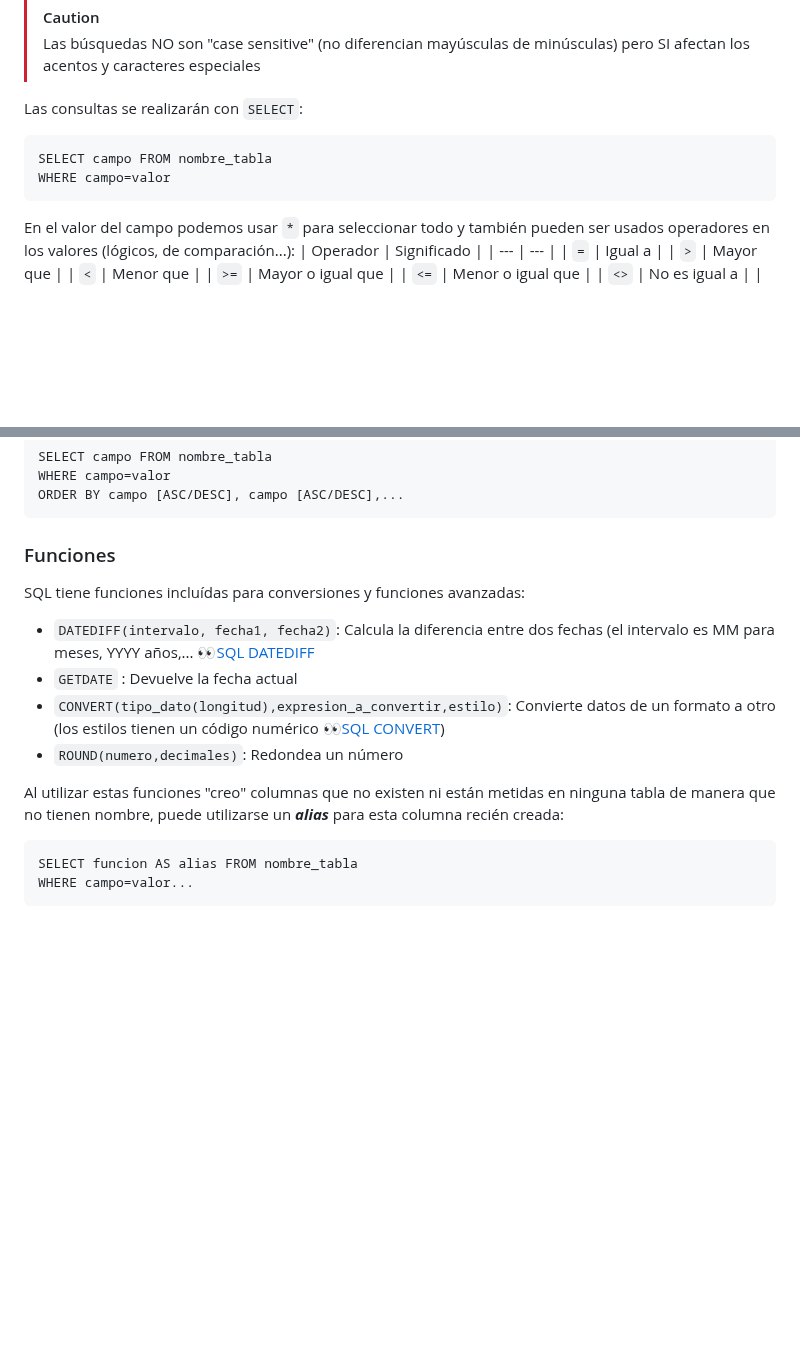
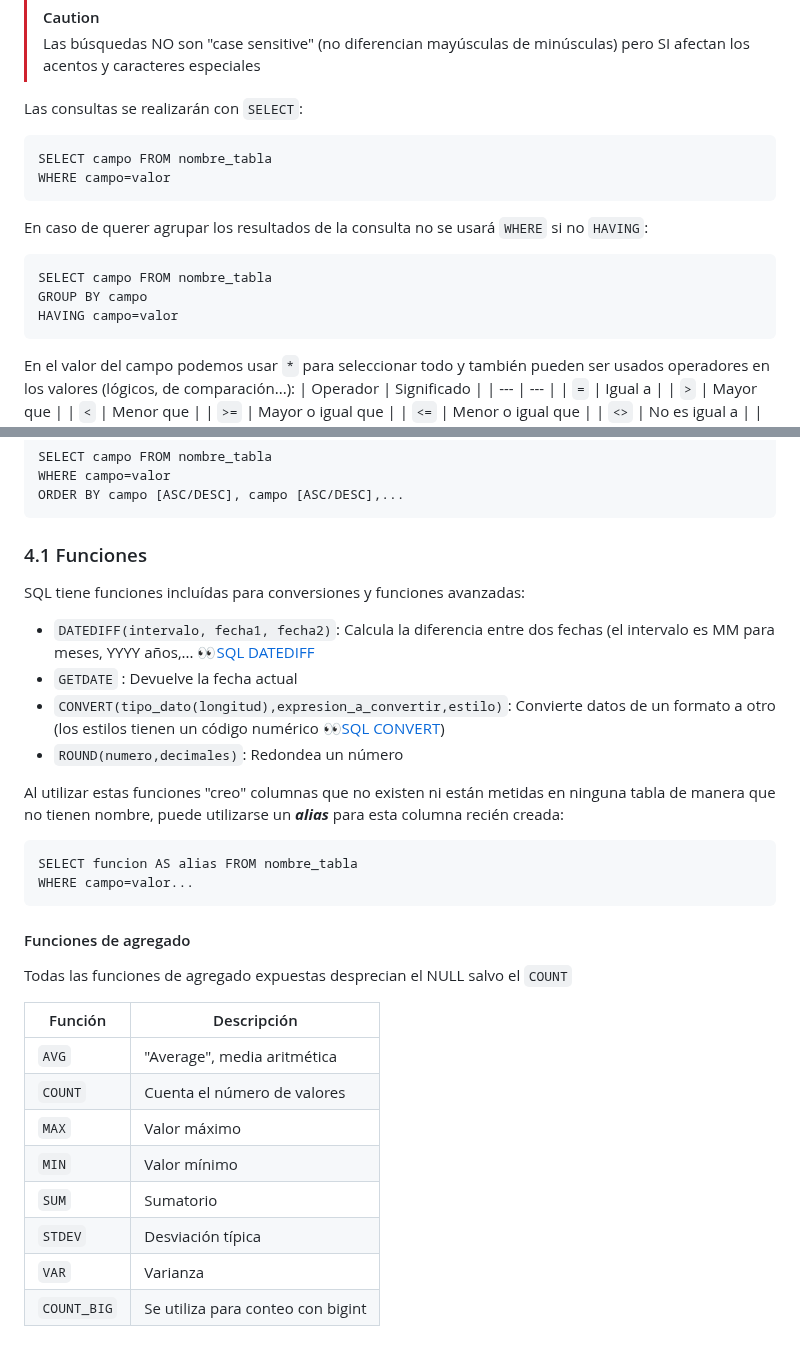
Before and after one commit to 13sauca13/PRG, a Markdown page: MF6.2 SQL/Apuntes.md, 2 parts joined by grey strips. Drawn GitHub-style; blank space fills up the shorter version.

````diff
--- a/MF6.2 SQL/Apuntes.md
+++ b/MF6.2 SQL/Apuntes.md
@@ -166,6 +166,14 @@ SELECT campo FROM nombre_tabla
 WHERE campo=valor
 ```
 
+En caso de querer agrupar los resultados de la consulta no se usará ```WHERE``` si no ```HAVING```:
+
+```
+SELECT campo FROM nombre_tabla
+GROUP BY campo
+HAVING campo=valor
+```
+
 En el valor del campo podemos usar ```*``` para seleccionar todo y también pueden ser usados operadores en los valores (lógicos, de comparación...):
 | Operador | Significado |
 | --- | --- |
@@ -197,7 +205,7 @@ WHERE campo=valor
 ORDER BY campo [ASC/DESC], campo [ASC/DESC],...
 ```
 
-### Funciones
+### 4.1 Funciones
 SQL tiene funciones incluídas para conversiones y funciones avanzadas:
 + ```DATEDIFF(intervalo, fecha1, fecha2)```: Calcula la diferencia entre dos fechas (el intervalo es MM para meses, YYYY años,... :eyes:[SQL DATEDIFF](https://www.w3schools.com/sql/func_sqlserver_datediff.asp)
 + ```GETDATE``` : Devuelve la fecha actual
@@ -210,3 +218,17 @@ Al utilizar estas funciones "creo" columnas que no existen ni están metidas en
 SELECT funcion AS alias FROM nombre_tabla
 WHERE campo=valor...
 ```
+
+#### Funciones de agregado
+Todas las funciones de agregado expuestas desprecian el NULL salvo el ```COUNT```
+
+| Función | Descripción |
+| --- | --- |
+| ```AVG``` | "Average", media aritmética |
+| ```COUNT``` | Cuenta el número de valores |
+| ```MAX``` | Valor máximo |
+| ```MIN``` | Valor mínimo |
+| ```SUM``` | Sumatorio |
+| ```STDEV``` | Desviación típica |
+| ```VAR``` | Varianza |
+| ```COUNT_BIG``` | Se utiliza para conteo con bigint |
````
